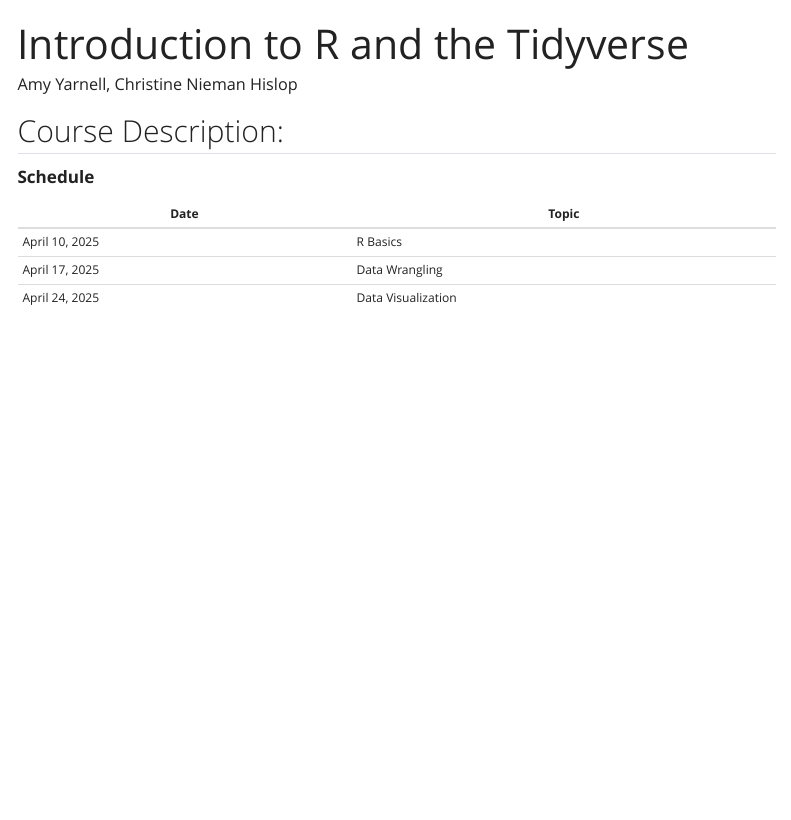
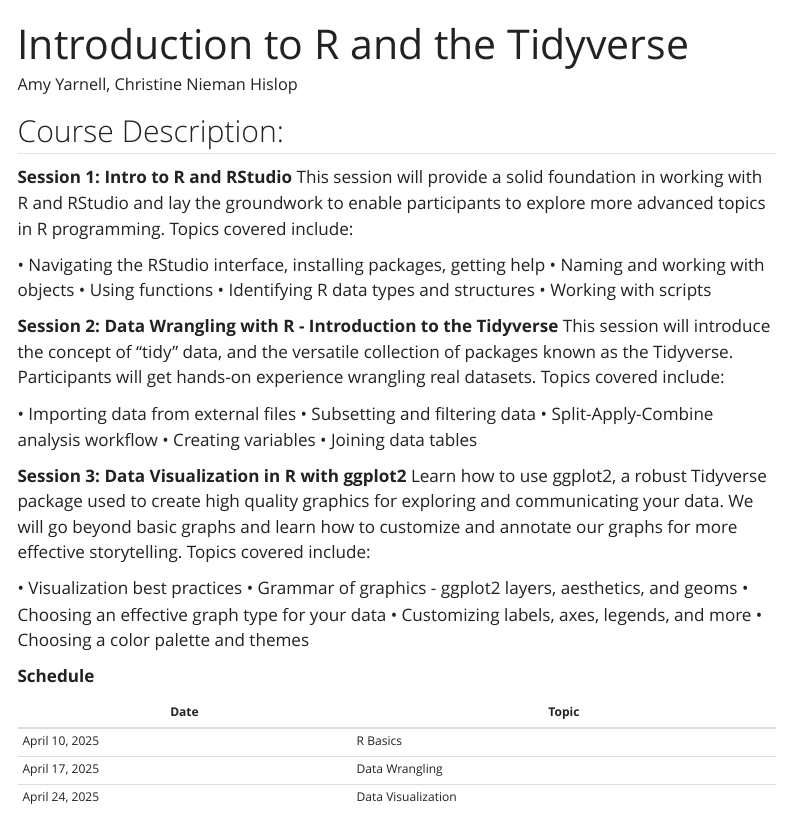
Before and after one commit to hshsl-training/intro-to-r, a Quarto document (index.qmd): the page in a window 1100 px wide, from its top. Rendered offline with R 4.5, knitr and Pandoc in place of Quarto, with nearby package versions; menus at the side of the page are left out.

Commit message:
updated course description

```diff
--- a/index.qmd
+++ b/index.qmd
@@ -15,6 +15,36 @@
 
 ## Course Description:
 
+**Session 1: Intro to R and RStudio**
+This session will provide a solid foundation in working with R and RStudio and lay the groundwork to enable participants to explore more advanced topics in R programming.
+Topics covered include:
+
+•	Navigating the RStudio interface, installing packages, getting help
+•	Naming and working with objects
+•	Using functions
+•	Identifying R data types and structures
+•	Working with scripts
+
+**Session 2: Data Wrangling with R - Introduction to the Tidyverse**
+This session will introduce the concept of “tidy” data, and the versatile collection of packages known as the Tidyverse. Participants will get hands-on experience wrangling real datasets.
+Topics covered include:
+
+•	Importing data from external files
+•	Subsetting and filtering data
+•	Split-Apply-Combine analysis workflow
+•	Creating variables
+•	Joining data tables
+
+**Session 3: Data Visualization in R with ggplot2**
+Learn how to use ggplot2, a robust Tidyverse package used to create high quality graphics for exploring and communicating your data. We will go beyond basic graphs and learn how to customize and annotate our graphs for more effective storytelling.
+Topics covered include:
+
+•	Visualization best practices
+•	Grammar of graphics - ggplot2 layers, aesthetics, and geoms
+•	Choosing an effective graph type for your data
+•	Customizing labels, axes, legends, and more
+•	Choosing a color palette and themes
+
 
 
 **Schedule**
```
